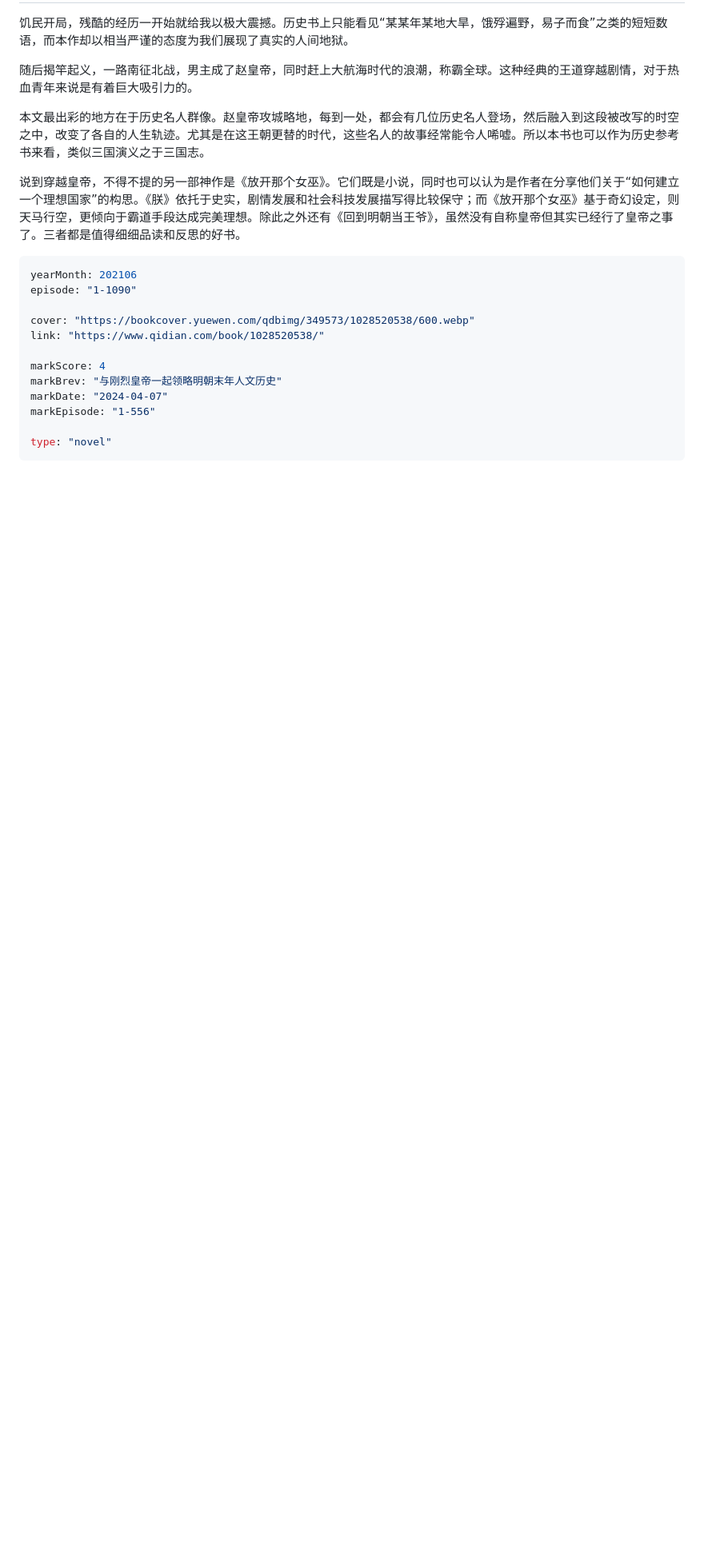
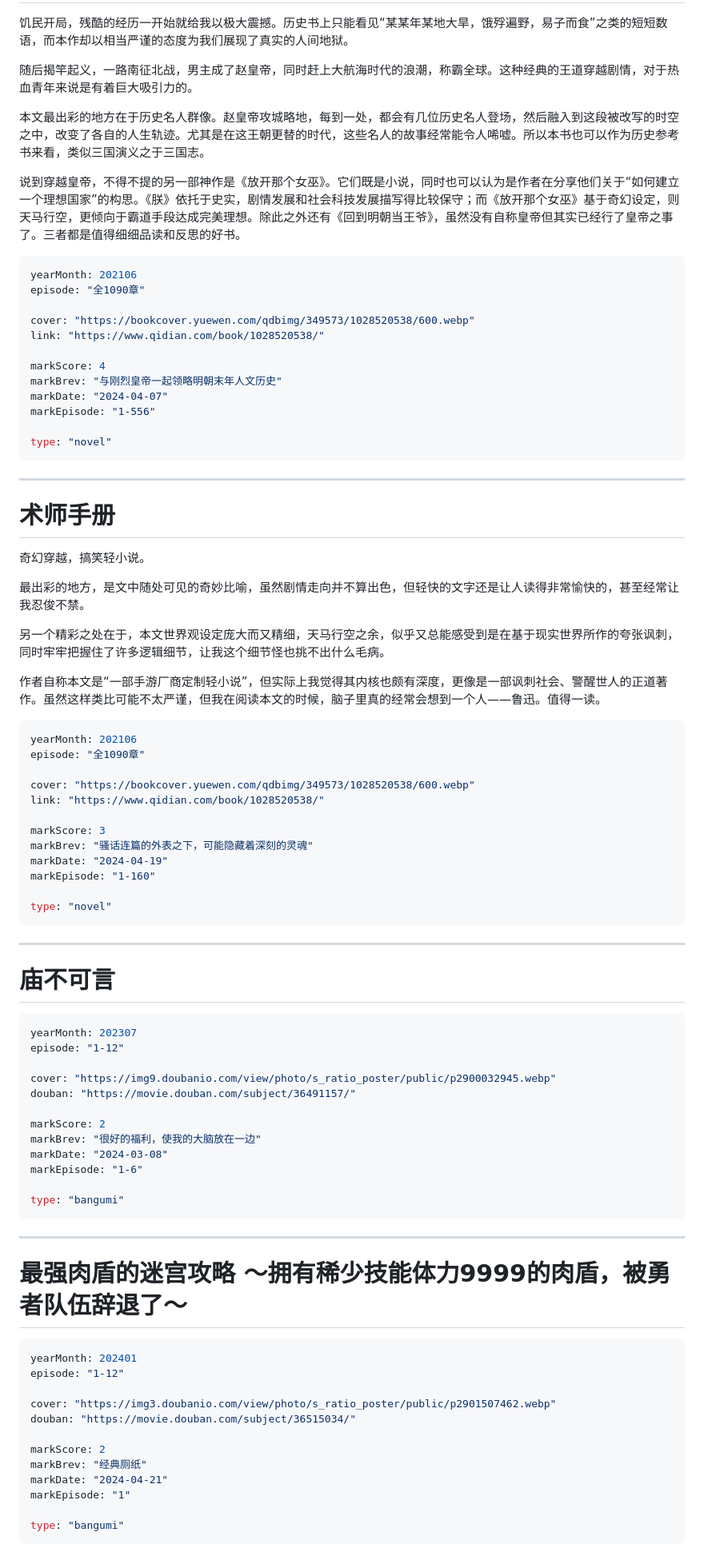
Before and after one commit to Saodd/Janpan-Bangumi, a Markdown page: bangumi/comment/2024.md, the part around one of its changes. Shown at 80% size. Drawn GitHub-style; blank space fills up the shorter version.

Commit message:
术师手册 一批厕纸

````diff
--- a/bangumi/comment/2024.md
+++ b/bangumi/comment/2024.md
@@ -562,7 +562,7 @@ type: "novel"
 
 ```yaml
 yearMonth: 202106
-episode: "1-1090"
+episode: "全1090章"
 
 cover: "https://bookcover.yuewen.com/qdbimg/349573/1028520538/600.webp"
 link: "https://www.qidian.com/book/1028520538/"
@@ -574,3 +574,66 @@ markEpisode: "1-556"
 
 type: "novel"
 ```
+
+----
+# 术师手册
+
+奇幻穿越，搞笑轻小说。
+
+最出彩的地方，是文中随处可见的奇妙比喻，虽然剧情走向并不算出色，但轻快的文字还是让人读得非常愉快的，甚至经常让我忍俊不禁。
+
+另一个精彩之处在于，本文世界观设定庞大而又精细，天马行空之余，似乎又总能感受到是在基于现实世界所作的夸张讽刺，同时牢牢把握住了许多逻辑细节，让我这个细节怪也挑不出什么毛病。
+
+作者自称本文是“一部手游厂商定制轻小说”，但实际上我觉得其内核也颇有深度，更像是一部讽刺社会、警醒世人的正道著作。虽然这样类比可能不太严谨，但我在阅读本文的时候，脑子里真的经常会想到一个人——鲁迅。值得一读。
+
+```yaml
+yearMonth: 202106
+episode: "全1090章"
+
+cover: "https://bookcover.yuewen.com/qdbimg/349573/1028520538/600.webp"
+link: "https://www.qidian.com/book/1028520538/"
+
+markScore: 3
+markBrev: "骚话连篇的外表之下，可能隐藏着深刻的灵魂"
+markDate: "2024-04-19"
+markEpisode: "1-160"
+
+type: "novel"
+```
+
+----
+# 庙不可言
+
+```yaml
+yearMonth: 202307
+episode: "1-12"
+
+cover: "https://img9.doubanio.com/view/photo/s_ratio_poster/public/p2900032945.webp"
+douban: "https://movie.douban.com/subject/36491157/"
+
+markScore: 2
+markBrev: "很好的福利，使我的大脑放在一边"
+markDate: "2024-03-08"
+markEpisode: "1-6"
+
+type: "bangumi"
+```
+
+----
+# 最强肉盾的迷宫攻略 ～拥有稀少技能体力9999的肉盾，被勇者队伍辞退了～
+
+```yaml
+yearMonth: 202401
+episode: "1-12"
+
+cover: "https://img3.doubanio.com/view/photo/s_ratio_poster/public/p2901507462.webp"
+douban: "https://movie.douban.com/subject/36515034/"
+
+markScore: 2
+markBrev: "经典厕纸"
+markDate: "2024-04-21"
+markEpisode: "1"
+
+type: "bangumi"
+```
+
````
Also changed, not shown: other parts of bangumi/comment/2024.md (+36 -1 lines).
